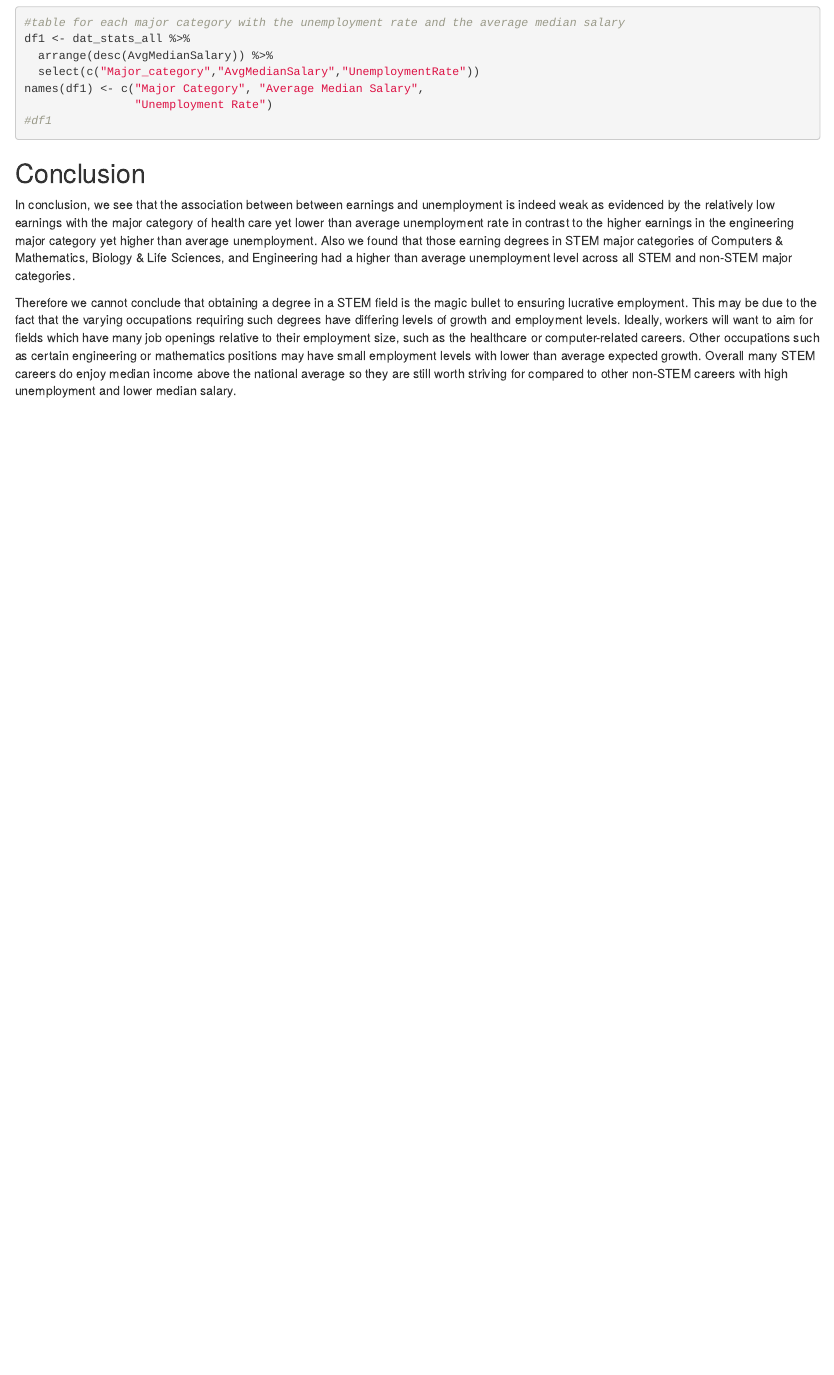
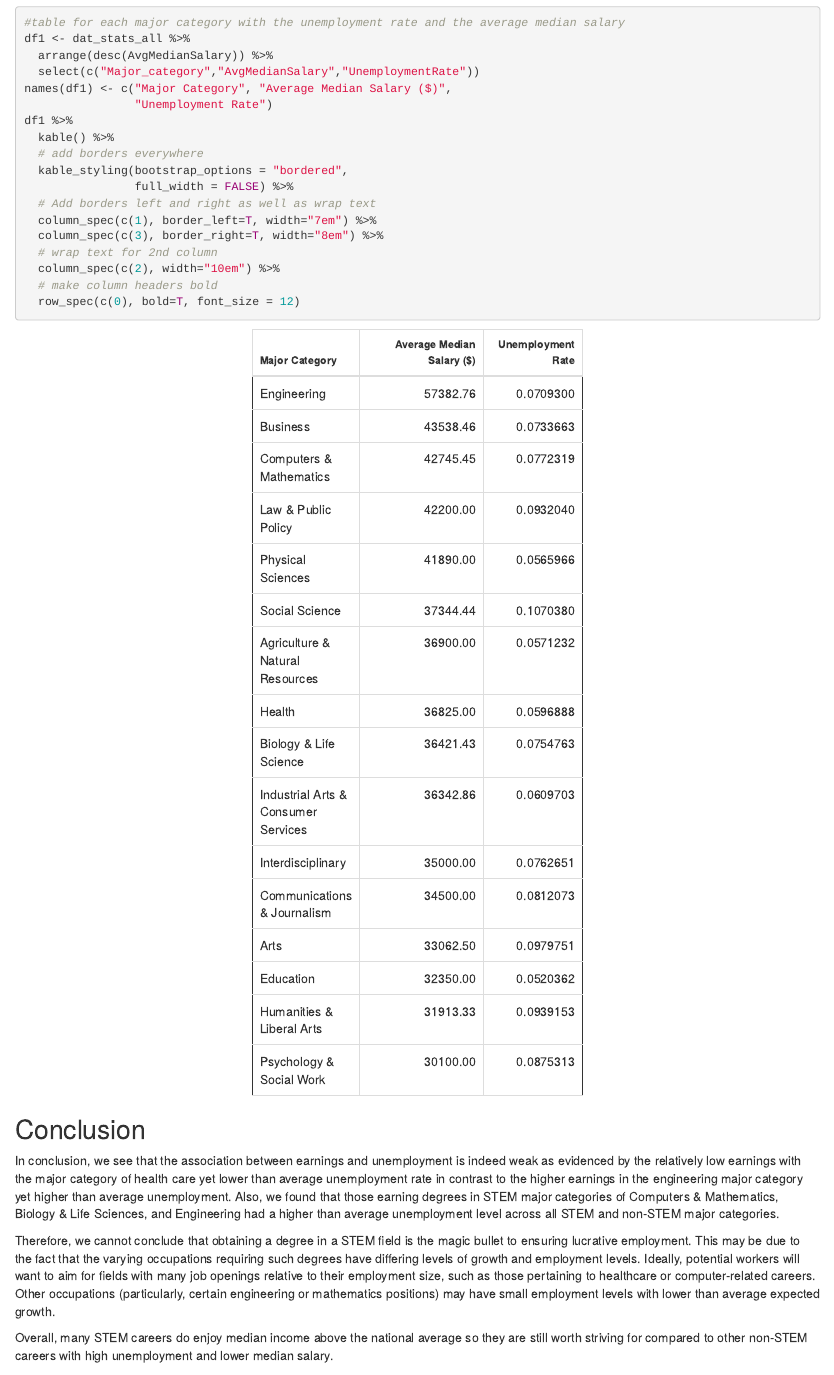
Before and after one commit to Ken-Vu/Unemployment-in-STEM, an R Markdown document (CopyOffinal-paper.rmd): the page in a window 1100 px wide, from 3820 px down. Rendered offline with R 4.5, knitr and Pandoc, with nearby package versions; code that draws random numbers runs with fixed seeds of ours.

Commit message:
added in table with major cateogires and their median salaries (key we sort rows by in descending order)  + unemployment rates

````diff
--- a/CopyOffinal-paper.rmd
+++ b/CopyOffinal-paper.rmd
@@ -162,16 +164,29 @@ dat_stats_all %>%
 df1 <- dat_stats_all %>%
   arrange(desc(AvgMedianSalary)) %>%
   select(c("Major_category","AvgMedianSalary","UnemploymentRate"))
-names(df1) <- c("Major Category", "Average Median Salary",
+names(df1) <- c("Major Category", "Average Median Salary ($)",
                 "Unemployment Rate")
-#df1
+df1 %>%
+  kable() %>%
+  # add borders everywhere
+  kable_styling(bootstrap_options = "bordered",
+                full_width = FALSE) %>%
+  # Add borders left and right as well as wrap text
+  column_spec(c(1), border_left=T, width="7em") %>%
+  column_spec(c(3), border_right=T, width="8em") %>%
+  # wrap text for 2nd column
+  column_spec(c(2), width="10em") %>%
+  # make column headers bold
+  row_spec(c(0), bold=T, font_size = 12)
 ```
 
 ## Conclusion
 
-In conclusion, we see that the association between between earnings and unemployment is indeed weak as evidenced by the relatively low earnings with the major category of health care yet lower than average unemployment rate in contrast to the higher earnings in the engineering major category yet higher than average unemployment. Also we found that those earning degrees in STEM major categories of Computers & Mathematics, Biology & Life Sciences, and Engineering had a higher than average unemployment level across all STEM and non-STEM major categories.
+In conclusion, we see that the association between earnings and unemployment is indeed weak as evidenced by the relatively low earnings with the major category of health care yet lower than average unemployment rate in contrast to the higher earnings in the engineering major category yet higher than average unemployment. Also, we found that those earning degrees in STEM major categories of Computers & Mathematics, Biology & Life Sciences, and Engineering had a higher than average unemployment level across all STEM and non-STEM major categories.
 
-Therefore we cannot conclude that obtaining a degree in a STEM field is the magic bullet to ensuring lucrative employment. This may be due to the fact that the varying occupations requiring such degrees have differing levels of growth and employment levels. Ideally, workers will want to aim for fields which have many job openings relative to their employment size, such as the healthcare or computer-related careers. Other occupations such as certain engineering or mathematics positions may have small employment levels with lower than average expected growth. Overall many STEM careers do enjoy median income above the national average so they are still worth striving for compared to other non-STEM careers with high unemployment and lower median salary.
+Therefore, we cannot conclude that obtaining a degree in a STEM field is the magic bullet to ensuring lucrative employment. This may be due to the fact that the varying occupations requiring such degrees have differing levels of growth and employment levels. Ideally, potential workers will want to aim for fields with many job openings relative to their employment size, such as those pertaining to healthcare or computer-related careers. Other occupations (particularly, certain engineering or mathematics positions) may have small employment levels with lower than average expected growth.
+
+Overall, many STEM careers do enjoy median income above the national average so they are still worth striving for compared to other non-STEM careers with high unemployment and lower median salary.
 
 \newpage
 
````
Also changed, not shown: CopyOffinal-paper.rmd (2 more changed lines).
